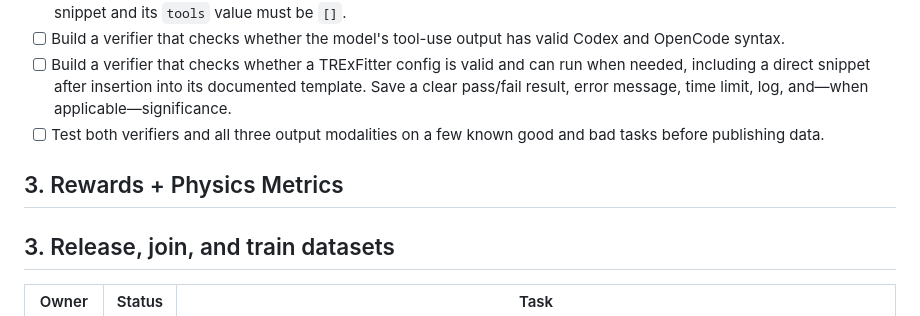
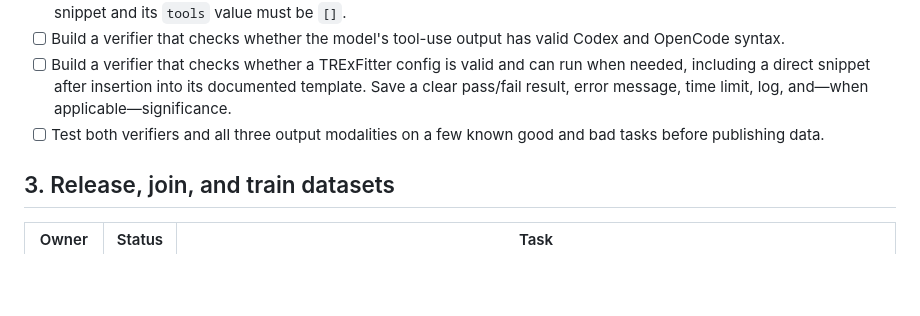
Before and after one commit to JO5HO4/ncsa_psc_hackathon_2026, a Markdown page: docs/TASK_BOARD.md, the part around the change. Drawn GitHub-style; blank space fills up the shorter version.

Commit message:
Remove Rewards + Physics Metrics section
Removed the 'Rewards + Physics Metrics' section from the TASK_BOARD.

```diff
--- a/docs/TASK_BOARD.md
+++ b/docs/TASK_BOARD.md
@@ -39,10 +39,6 @@ checkboxes until someone takes them.
 - [ ] Build a verifier that checks whether a TRExFitter config is valid and can run when needed, including a direct snippet after insertion into its documented template. Save a clear pass/fail result, error message, time limit, log, and—when applicable—significance.
 - [ ] Test both verifiers and all three output modalities on a few known good and bad tasks before publishing data.
 
-## 3. Rewards + Physics Metrics
-
-
-
 ## 3. Release, join, and train datasets
 
 | Owner | Status | Task |
```
